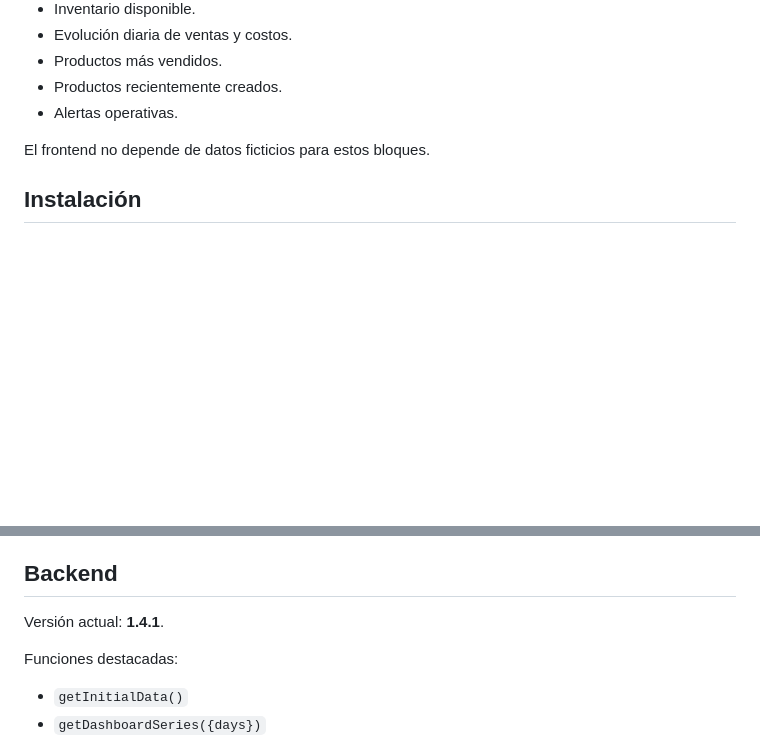
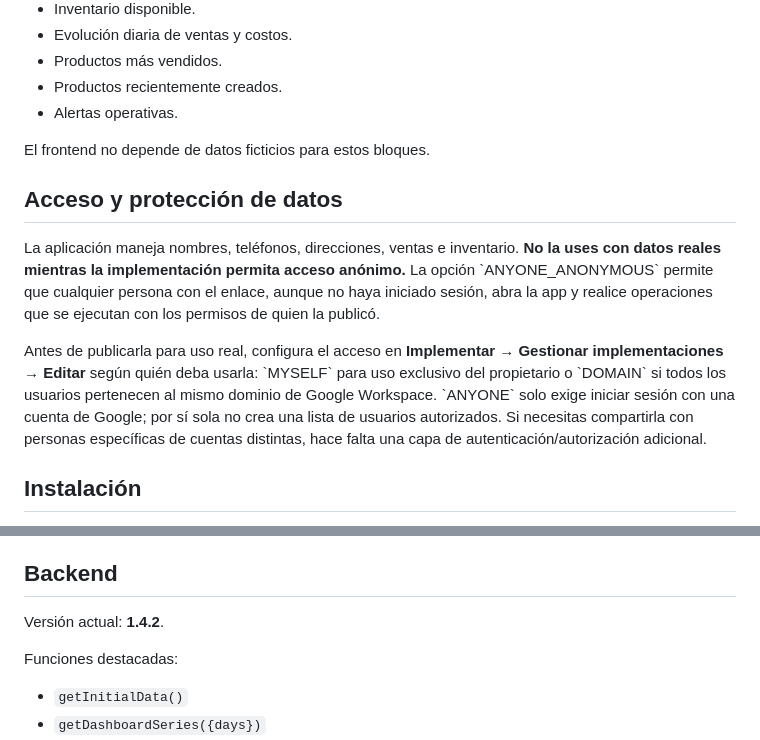
Before and after one commit to smestudios/nativa-distribuidora-huevos, a Markdown page: README.md, 2 parts joined by grey strips. GitHub-like rendering; blank space fills up the shorter version.

Commit message:
Documenta seguridad y versión 1.4.2

```diff
--- a/README.md
+++ b/README.md
@@ -44,6 +44,12 @@ La versión actual usa datos reales del backend para construir:
 
 El frontend no depende de datos ficticios para estos bloques.
 
+## Acceso y protección de datos
+
+La aplicación maneja nombres, teléfonos, direcciones, ventas e inventario. **No la uses con datos reales mientras la implementación permita acceso anónimo.** La opción \`ANYONE_ANONYMOUS\` permite que cualquier persona con el enlace, aunque no haya iniciado sesión, abra la app y realice operaciones que se ejecutan con los permisos de quien la publicó.
+
+Antes de publicarla para uso real, configura el acceso en **Implementar → Gestionar implementaciones → Editar** según quién deba usarla: \`MYSELF\` para uso exclusivo del propietario o \`DOMAIN\` si todos los usuarios pertenecen al mismo dominio de Google Workspace. \`ANYONE\` solo exige iniciar sesión con una cuenta de Google; por sí sola no crea una lista de usuarios autorizados. Si necesitas compartirla con personas específicas de cuentas distintas, hace falta una capa de autenticación/autorización adicional.
+
 ## Instalación
 
 1. Crea un proyecto de Apps Script desde Google Sheets con **Extensiones → Apps Script**, o utiliza un proyecto independiente.
@@ -57,7 +63,7 @@ El frontend no depende de datos ficticios para estos bloques.
 
 ## Backend
 
-Versión actual: **1.4.1**.
+Versión actual: **1.4.2**.
 
 Funciones destacadas:
 
```
